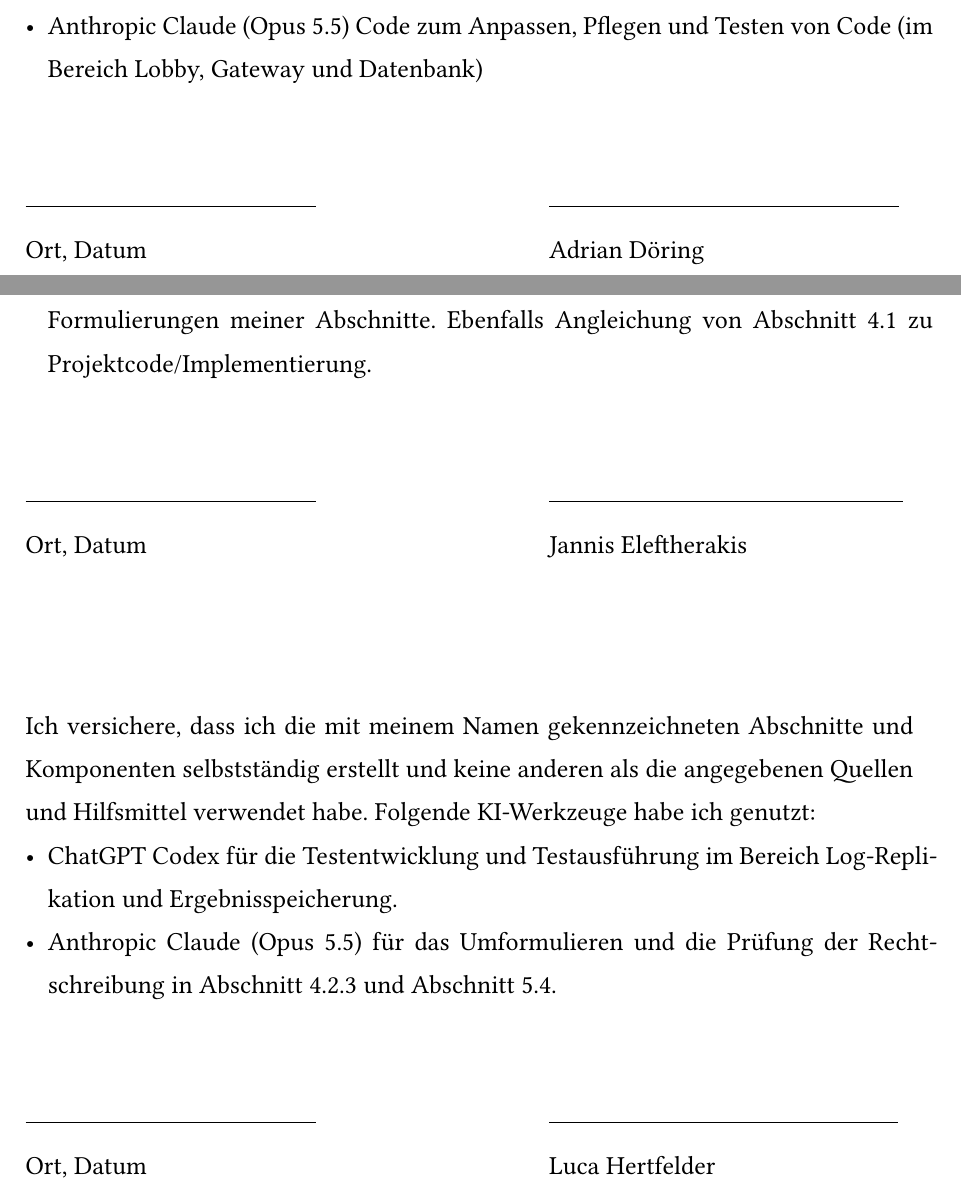
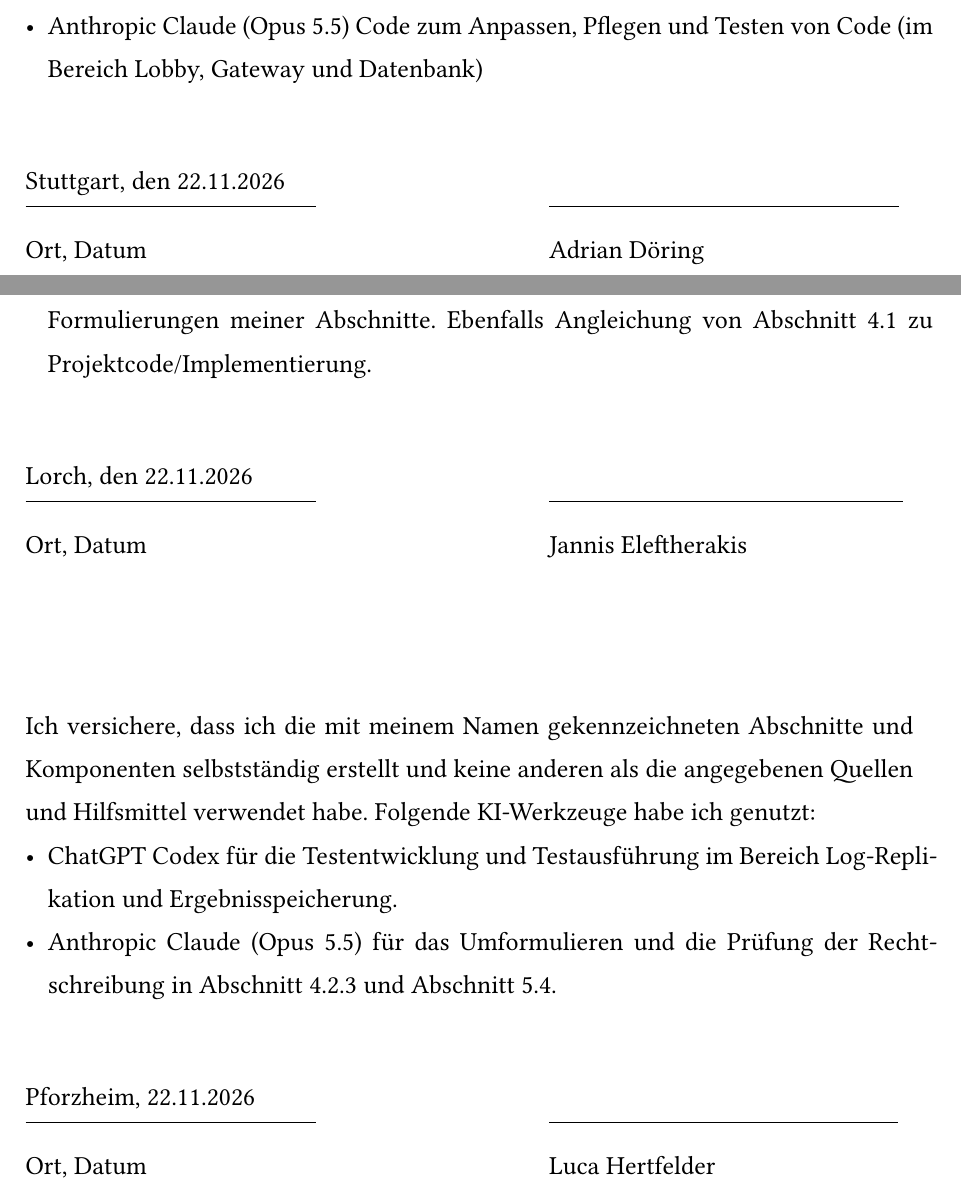
Before and after one commit to adiiii789/Queens, a Typst document (doc/typst/main.typ): two parts of pages 46 and 47 of 47, joined at a grey line, cut so that both start at the same text. Compiled offline with Typst 0.15; a missing font is replaced by an installed copy or a similar font.

Commit message:
Türkung der Eigenständigkeitserklärungen (1/2)

```diff
--- a/doc/typst/main.typ
+++ b/doc/typst/main.typ
@@ -258,6 +259,7 @@ Folgende KI-Werkzeuge habe ich genutzt:
 - Anthropic Claude (Opus 5.5) Code zum Anpassen, Pflegen und Testen von Code (im Bereich Lobby, Gateway und Datenbank)
 
 #linebreak()
+#text(font: "Arial")[Stuttgart, den 22.11.2026]
 #linebreak()
 
 #set overline(offset: -2em)
@@ -276,6 +278,7 @@ Folgende KI-Werkzeuge habe ich genutzt:
 - Microsoft 365 Copilot (GPT-5.6 Sol) für das Anpassen von Rechtschreibung und Formulierungen meiner Abschnitte. Ebenfalls Angleichung von @frontend zu Projektcode/Implementierung.
 
 #linebreak()
+#text(font: "Arial")[Lorch, den 22.11.2026]
 #linebreak()
 
 #set overline(offset: -2em)
@@ -300,6 +303,7 @@ Folgende KI-Werkzeuge habe ich genutzt:
   Rechtschreibung in @raft-replikation und @ReflexionRaftReplikation.
 
 #linebreak()
+#text(font: "Arial")[Pforzheim, 22.11.2026]
 #linebreak()
 
 #set overline(offset: -2em)
```
Also changed, not shown: doc/typst/main.typ (1 more changed lines).
